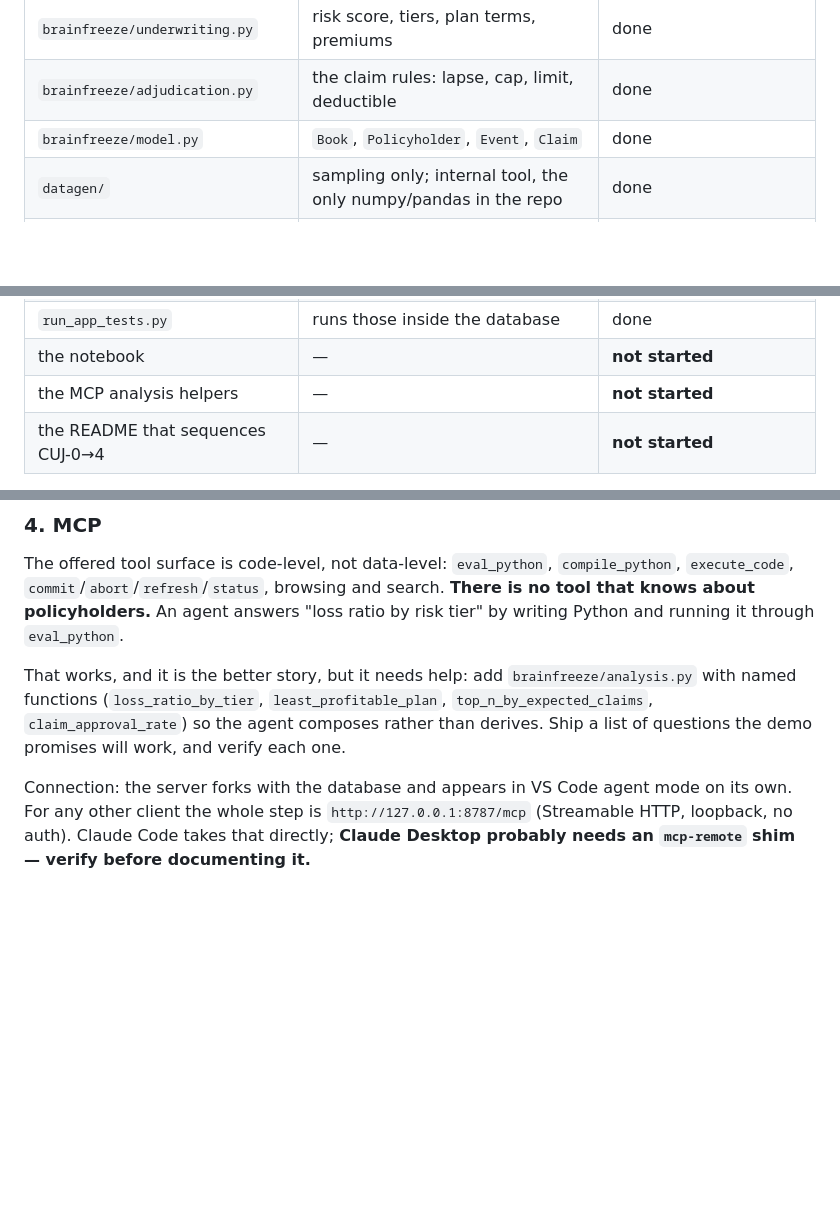
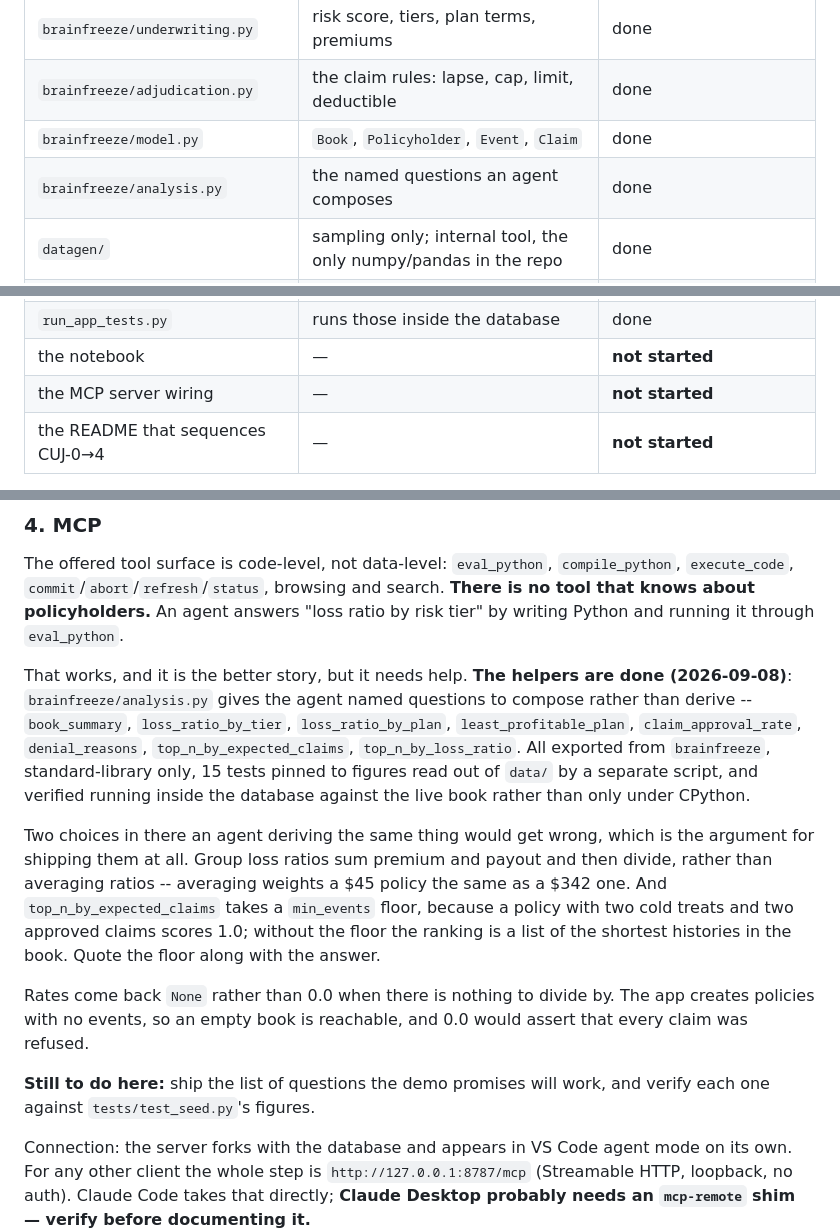
Before and after one commit to GemTalk/brain-freeze, a Markdown page: PLAN.md, 3 parts joined by grey strips. Drawn GitHub-style; blank space fills up the shorter version.

Commit message:
Record the analysis helpers in the plan
The previous commit landed analysis.py without this: the PLAN.md edit failed
on a stale anchor and the git add ran anyway, so the code arrived undocumented.

Work item 4's helpers are done; what remains there is the MCP server wiring
and the list of questions the demo promises will answer.

Co-Authored-By: Claude Opus 5 (1M context) <noreply@anthropic.com>

```diff
--- a/PLAN.md
+++ b/PLAN.md
@@ -55,6 +55,7 @@ PLAN.md        this file
 | `brainfreeze/underwriting.py` | risk score, tiers, plan terms, premiums | done |
 | `brainfreeze/adjudication.py` | the claim rules: lapse, cap, limit, deductible | done |
 | `brainfreeze/model.py` | `Book`, `Policyholder`, `Event`, `Claim` | done |
+| `brainfreeze/analysis.py` | the named questions an agent composes | done |
 | `datagen/` | sampling only; internal tool, the only numpy/pandas in the repo | done |
 | `data/` | `policyholders.csv`, `claims.csv` — 900 policies, 4,993 events | done, **regenerated 2026-09-07** |
 | `seed.py` | `data/` → objects in `gemdb.root`, with a smoke test | done, **verified against a real database** |
@@ -66,7 +67,7 @@ PLAN.md        this file
 | `tests/test_app.py` | 18 tests through Flask's test client | done |
 | `run_app_tests.py` | runs those inside the database | done |
 | the notebook | — | **not started** |
-| the MCP analysis helpers | — | **not started** |
+| the MCP server wiring | — | **not started** |
 | the README that sequences CUJ-0→4 | — | **not started** |
 
 `policyholders.xlsx` / `claims.xlsx` — the spreadsheets the dataset was first
@@ -622,11 +623,29 @@ browsing and search. **There is no tool that knows about policyholders.** An
 agent answers "loss ratio by risk tier" by writing Python and running it
 through `eval_python`.
 
-That works, and it is the better story, but it needs help: add
-`brainfreeze/analysis.py` with named functions (`loss_ratio_by_tier`,
-`least_profitable_plan`, `top_n_by_expected_claims`, `claim_approval_rate`)
-so the agent composes rather than derives. Ship a list of questions the demo
-promises will work, and verify each one.
+That works, and it is the better story, but it needs help. **The helpers are
+done (2026-09-08)**: `brainfreeze/analysis.py` gives the agent named questions
+to compose rather than derive -- `book_summary`, `loss_ratio_by_tier`,
+`loss_ratio_by_plan`, `least_profitable_plan`, `claim_approval_rate`,
+`denial_reasons`, `top_n_by_expected_claims`, `top_n_by_loss_ratio`. All
+exported from `brainfreeze`, standard-library only, 15 tests pinned to figures
+read out of `data/` by a separate script, and verified running inside the
+database against the live book rather than only under CPython.
+
+Two choices in there an agent deriving the same thing would get wrong, which
+is the argument for shipping them at all. Group loss ratios sum premium and
+payout and then divide, rather than averaging ratios -- averaging weights a
+$45 policy the same as a $342 one. And `top_n_by_expected_claims` takes a
+`min_events` floor, because a policy with two cold treats and two approved
+claims scores 1.0; without the floor the ranking is a list of the shortest
+histories in the book. Quote the floor along with the answer.
+
+Rates come back `None` rather than 0.0 when there is nothing to divide by. The
+app creates policies with no events, so an empty book is reachable, and 0.0
+would assert that every claim was refused.
+
+**Still to do here:** ship the list of questions the demo promises will work,
+and verify each one against `tests/test_seed.py`'s figures.
 
 Connection: the server forks with the database and appears in VS Code agent
 mode on its own. For any other client the whole step is
```
